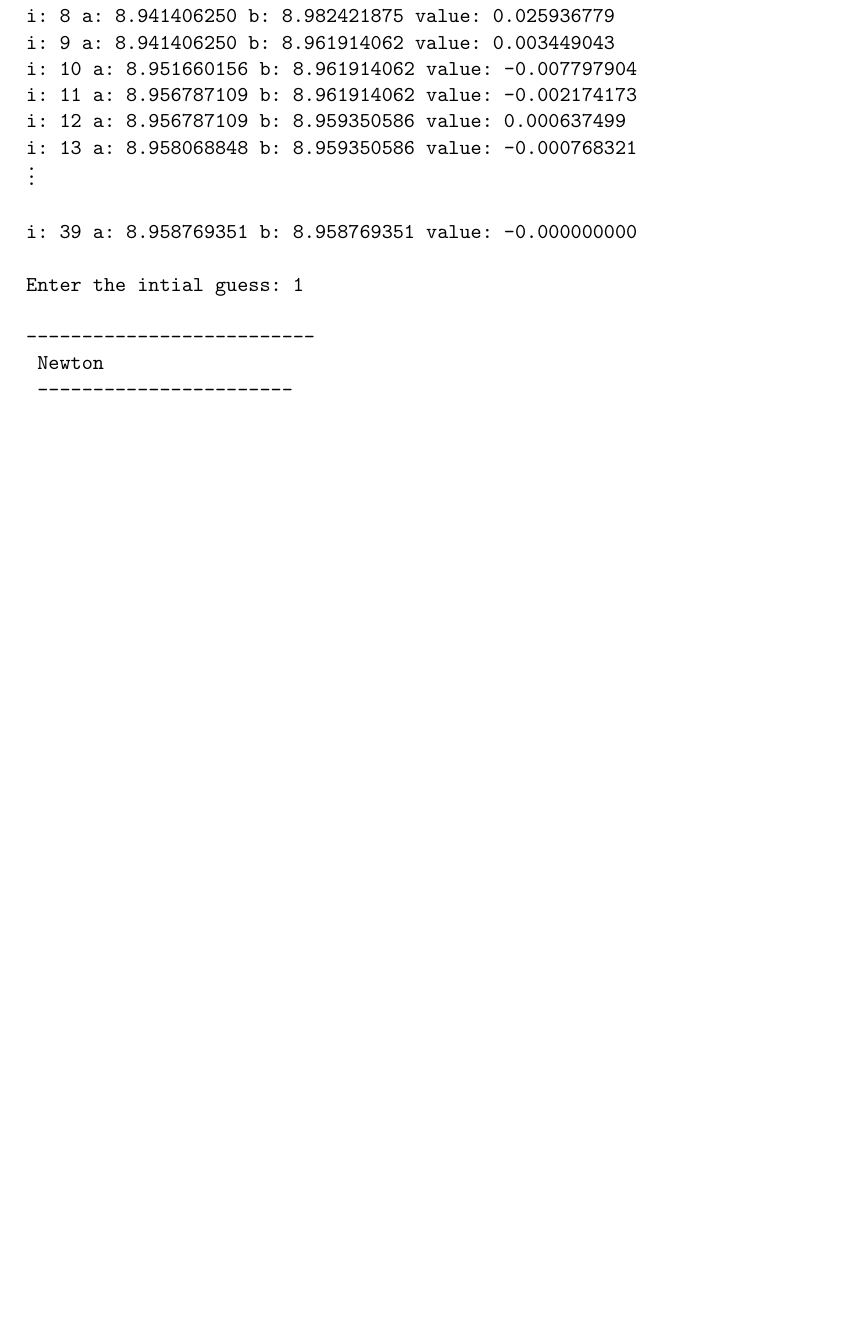
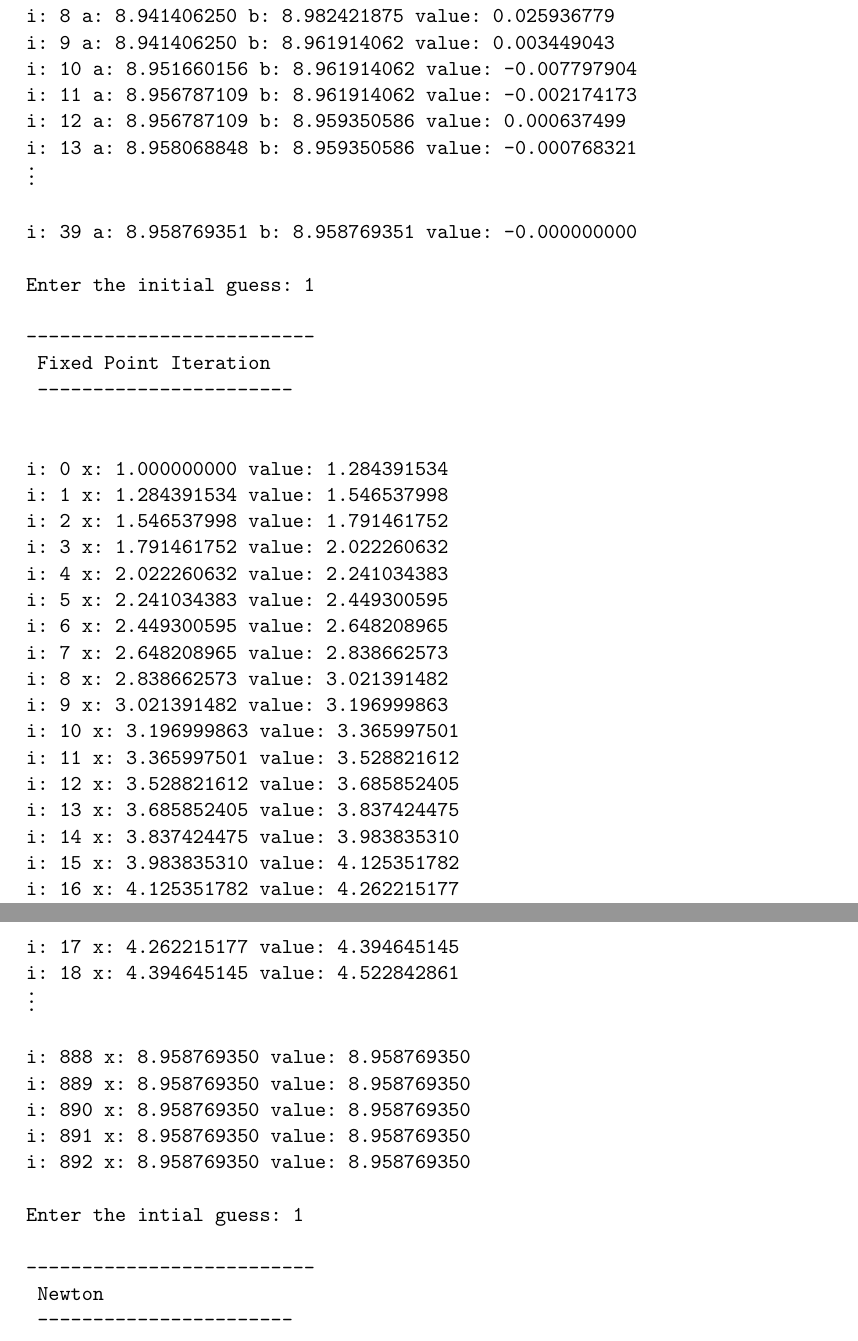
Before and after one commit to Abhalphiest/NumericalAnalysis, a LaTeX document (Project1/Dorsey_Proj1.tex): part of page 12 of 12 before the commit and two parts of pages 13 and 14 of 14 after it, the two joined at a grey line, cut so that both start at the same text, the shorter picture padded with empty space. Compiled offline with pdfLaTeX.

Commit message:
almost done, just need one more proof

```diff
--- a/Project1/Dorsey_Proj1.tex
+++ b/Project1/Dorsey_Proj1.tex
@@ -526,6 +562,39 @@ i: 13	a: 8.958068848	b: 8.959350586	value: -0.000768321
 \vdots
 i: 39	a: 8.958769351	b: 8.958769351	value: -0.000000000
 
+Enter the initial guess: 1
+
+--------------------------
+ Fixed Point Iteration
+ -----------------------
+
+
+i: 0	x: 1.000000000	value: 1.284391534
+i: 1	x: 1.284391534	value: 1.546537998
+i: 2	x: 1.546537998	value: 1.791461752
+i: 3	x: 1.791461752	value: 2.022260632
+i: 4	x: 2.022260632	value: 2.241034383
+i: 5	x: 2.241034383	value: 2.449300595
+i: 6	x: 2.449300595	value: 2.648208965
+i: 7	x: 2.648208965	value: 2.838662573
+i: 8	x: 2.838662573	value: 3.021391482
+i: 9	x: 3.021391482	value: 3.196999863
+i: 10	x: 3.196999863	value: 3.365997501
+i: 11	x: 3.365997501	value: 3.528821612
+i: 12	x: 3.528821612	value: 3.685852405
+i: 13	x: 3.685852405	value: 3.837424475
+i: 14	x: 3.837424475	value: 3.983835310
+i: 15	x: 3.983835310	value: 4.125351782
+i: 16	x: 4.125351782	value: 4.262215177
+i: 17	x: 4.262215177	value: 4.394645145
+i: 18	x: 4.394645145	value: 4.522842861
+\vdots
+i: 888	x: 8.958769350	value: 8.958769350
+i: 889	x: 8.958769350	value: 8.958769350
+i: 890	x: 8.958769350	value: 8.958769350
+i: 891	x: 8.958769350	value: 8.958769350
+i: 892	x: 8.958769350	value: 8.958769350
+
 Enter the intial guess: 1
 
 --------------------------
```
Also changed, not shown: Project1/Dorsey_Proj1.pdf, Project1/plots/newtongraph2.png (added), Project1/plots/newtongraph3.png (added), Project1/plots/newtongraph4.png (added), Project1/Dorsey_Proj1.tex (44 more changed lines).
